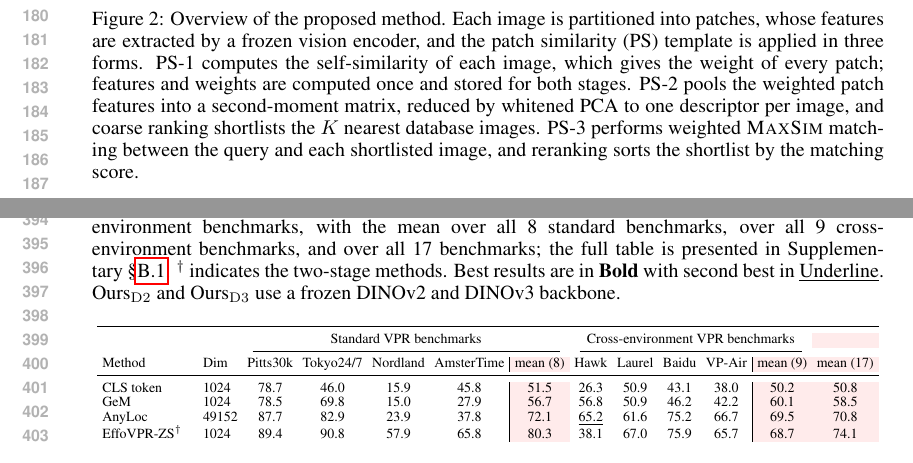
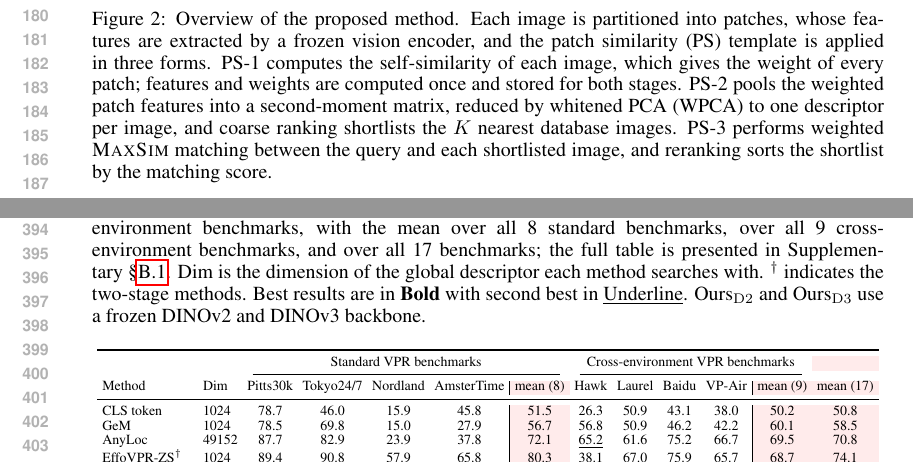
Before and after one commit to Zarreboln/iclr2027-new1, a LaTeX paper (iclr2027_conference.tex, which reads sections/03_method.tex, sections/04_exp_setup.tex): two parts of pages 4 and 8 of 29, joined at a grey line, cut so that both start at the same text. Compiled offline with pdfLaTeX.

Commit message:
define Dim at its first table; name WPCA in the Figure 2 caption

```diff
--- a/sections/03_method.tex
+++ b/sections/03_method.tex
@@ -74,7 +74,7 @@
 \begin{figure}[!htb]
 \centering
 \includegraphics[width=\textwidth]{figures/method_fig_ppt.png}
-\caption{Overview of the proposed method. Each image is partitioned into patches, whose features are extracted by a frozen vision encoder, and the patch similarity (PS) template is applied in three forms. PS-1 computes the self-similarity of each image, which gives the weight of every patch; features and weights are computed once and stored for both stages. PS-2 pools the weighted patch features into a second-moment matrix, reduced by whitened PCA to one descriptor per image, and coarse ranking shortlists the $K$ nearest database images. PS-3 performs weighted \textsc{MaxSim} matching between the query and each shortlisted image, and reranking sorts the shortlist by the matching score.}
+\caption{Overview of the proposed method. Each image is partitioned into patches, whose features are extracted by a frozen vision encoder, and the patch similarity (PS) template is applied in three forms. PS-1 computes the self-similarity of each image, which gives the weight of every patch; features and weights are computed once and stored for both stages. PS-2 pools the weighted patch features into a second-moment matrix, reduced by whitened PCA (WPCA) to one descriptor per image, and coarse ranking shortlists the $K$ nearest database images. PS-3 performs weighted \textsc{MaxSim} matching between the query and each shortlisted image, and reranking sorts the shortlist by the matching score.}
 \label{fig:method}
 \end{figure}
 
--- a/sections/04_exp_setup.tex
+++ b/sections/04_exp_setup.tex
@@ -62,7 +62,7 @@ Underwater & Mid-Atlantic Ridge \\
 % \paragraph{Against training-free methods.} Table~\ref{tab:breadth} compares the pipeline with every training-free method we are aware of on all 17 benchmarks. On the standard benchmarks, we lead the best prior training-free number on seven of the 8 benchmarks and are within $0.5$ of AnyLoc on Oxford, for a mean of $93.2$ against $80.3$ for EffoVPR-ZS; the largest margin is Nordland, $+38.1$, whose seasonal change no training-free method handled before. On the cross-environment benchmarks we are best or tied on all 9, $76.6$ against $69.5$ for AnyLoc, whose descriptor is $24\times$ larger than ours. Over all 17 benchmarks our mean of $84.4$ is $10.3$ points above the best prior training-free method. The frozen class token and GeM, which only pool, reach $51.5$ and $56.7$ on the standard benchmarks: the backbone supplies roughly half of the final number, and how its tokens are read supplies the rest.
 
 \begin{table}[!htb]
-\caption{Comparison against training-free baselines. R@1 (\%) on the 4 standard and 4 cross-environment benchmarks, with the mean over all 8 standard benchmarks, over all 9 cross-environment benchmarks, and over all 17 benchmarks; the full table is presented in Supplementary~\S\ref{app:trained-full}. $^{\dagger}$ indicates the two-stage methods. Best results are in \textbf{Bold} with second best in \underline{Underline}. Ours$_{\mathrm{D2}}$ and Ours$_{\mathrm{D3}}$ use a frozen DINOv2 and DINOv3 backbone.}
+\caption{Comparison against training-free baselines. R@1 (\%) on the 4 standard and 4 cross-environment benchmarks, with the mean over all 8 standard benchmarks, over all 9 cross-environment benchmarks, and over all 17 benchmarks; the full table is presented in Supplementary~\S\ref{app:trained-full}. Dim is the dimension of the global descriptor each method searches with. $^{\dagger}$ indicates the two-stage methods. Best results are in \textbf{Bold} with second best in \underline{Underline}. Ours$_{\mathrm{D2}}$ and Ours$_{\mathrm{D3}}$ use a frozen DINOv2 and DINOv3 backbone.}
 \label{tab:breadth}
 \centering
 {\scriptsize\setlength{\tabcolsep}{2.4pt}\renewcommand{\arraystretch}{0.92}%
```
